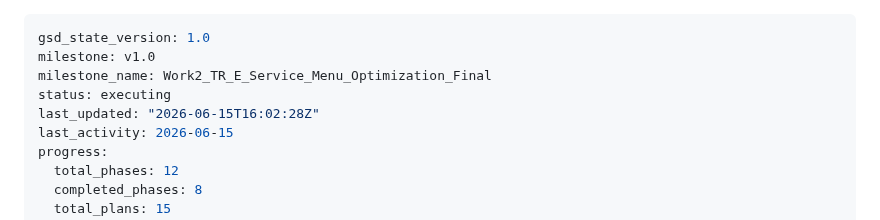
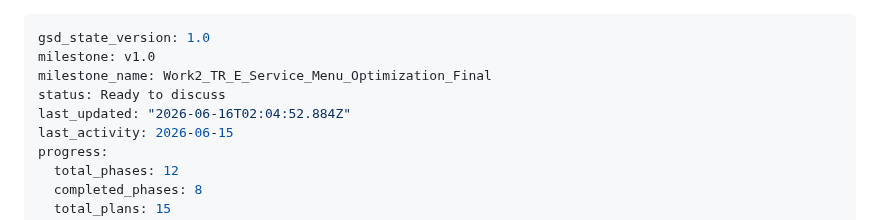
Before and after one commit to ajandxx-cloud/work2_menu, a Markdown page: .planning/STATE.md, the part around the change. GitHub-like rendering.

Commit message:
docs(state): record phase 9 context session

```diff
--- a/.planning/STATE.md
+++ b/.planning/STATE.md
@@ -2,8 +2,8 @@
 gsd_state_version: 1.0
 milestone: v1.0
 milestone_name: Work2_TR_E_Service_Menu_Optimization_Final
-status: executing
-last_updated: "2026-06-15T16:02:28Z"
+status: Ready to discuss
+last_updated: "2026-06-16T02:04:52.884Z"
 last_activity: 2026-06-15
 progress:
   total_phases: 12
```
